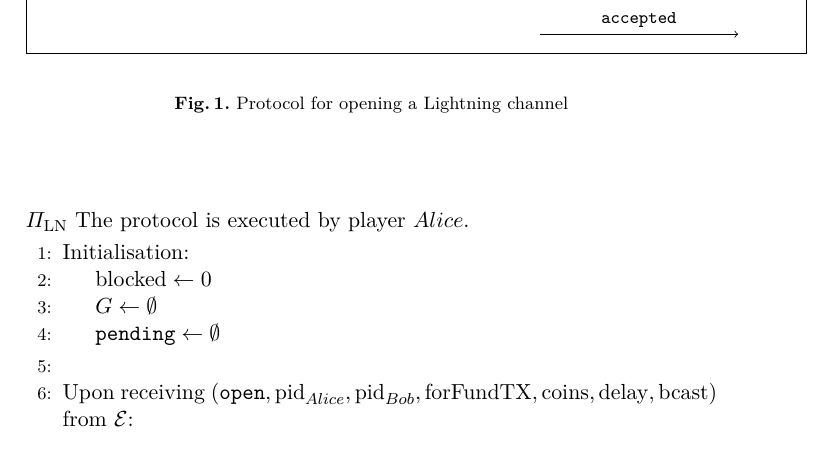
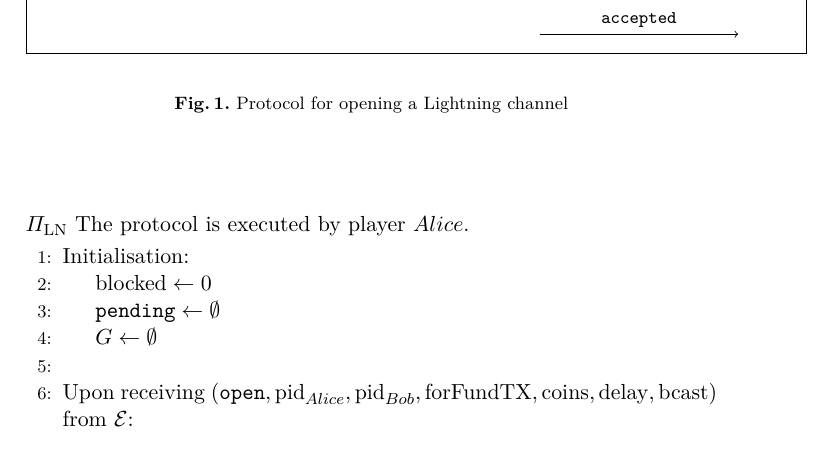
Before and after one commit to OrfeasLitos/PaymentChannels, a LaTeX paper (src/paymentChannels.tex, which reads src/lightningprot.tex): part of page 17 of 26, cut so that both start at the same text. Compiled offline with pdfLaTeX.

Commit message:
Use \gets instead of \leftarrow

```diff
--- a/src/lightningprot.tex
+++ b/src/lightningprot.tex
@@ -3,9 +3,9 @@
   \begin{algorithmic}[1]
     \State Initialisation:
     \Indent
-      \State $\mathrm{blocked} \leftarrow 0$
-      \State $G \leftarrow \emptyset$
+      \State $\mathrm{blocked} \gets 0$
       \State $\mathtt{pending} \gets \emptyset$
+      \State $G \gets \emptyset$
     \EndIndent
     \State
     \State Upon receiving $\left(\mathtt{open}, \mathrm{pid}_{Alice},
```
